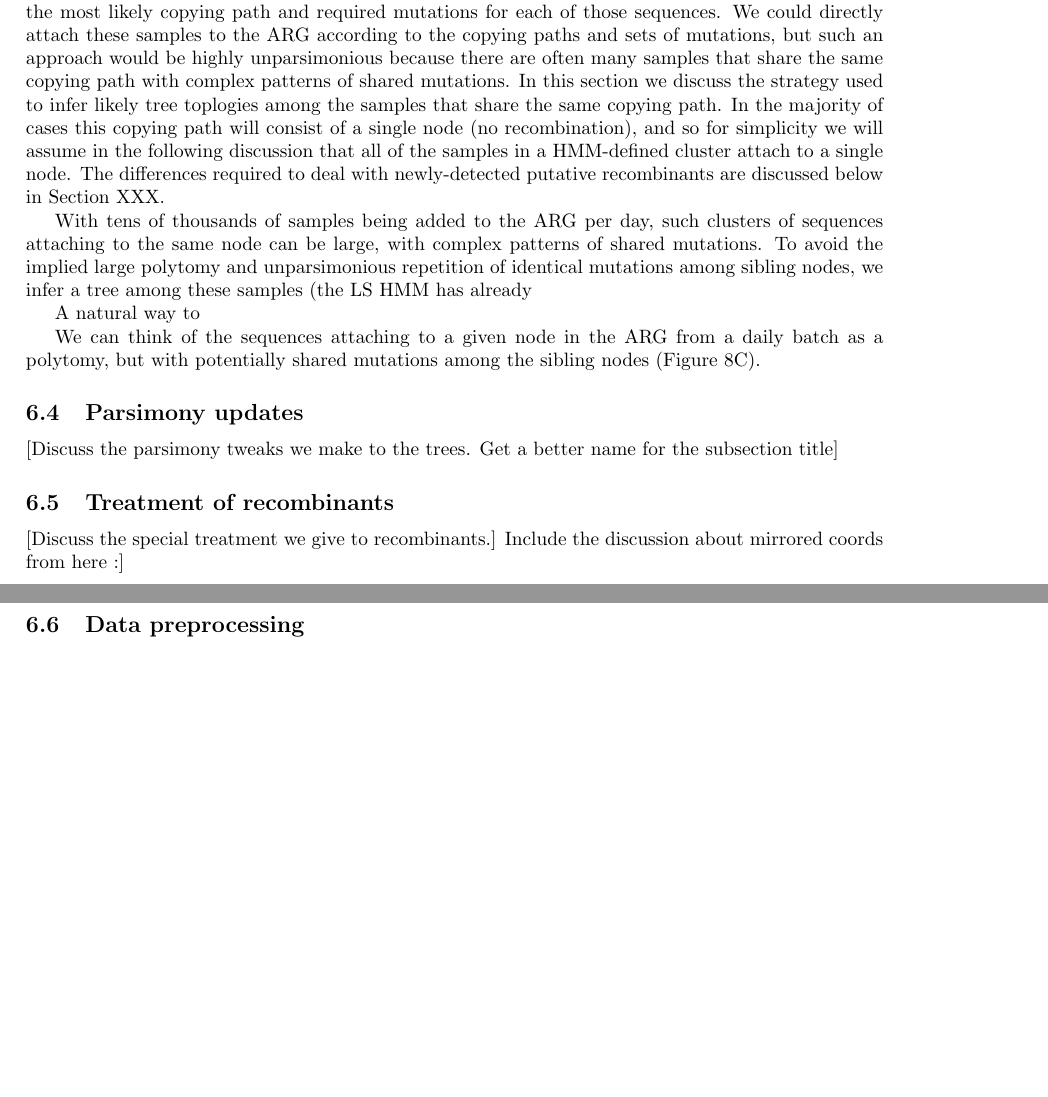
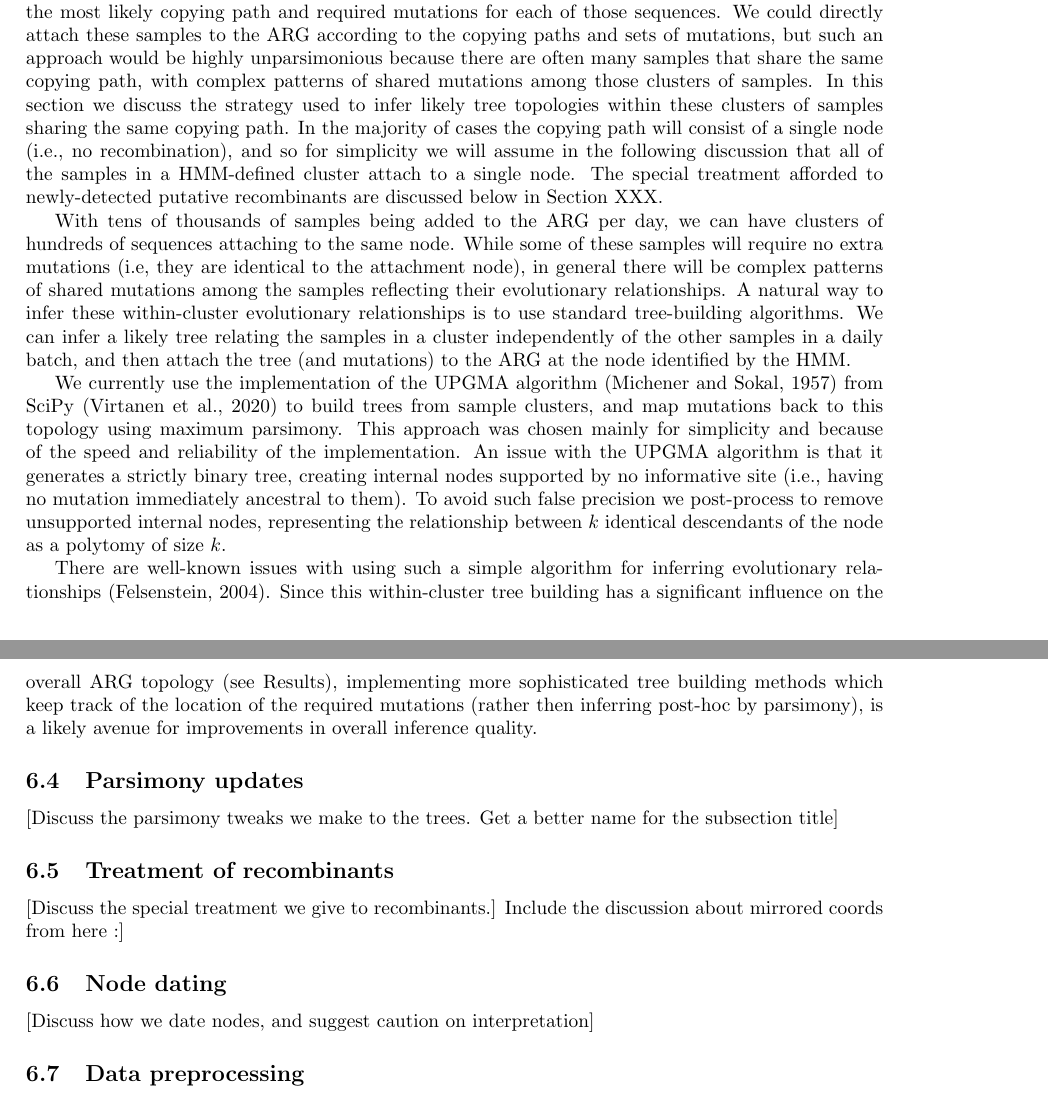
Before and after one commit to jeromekelleher/sc2ts-paper, a LaTeX paper (paper.tex): two parts of pages 20 and 21 of 32, joined at a grey line, cut so that both start at the same text, the shorter picture padded with empty space. Compiled offline with pdfLaTeX.

Commit message:
Finish first pass on sample cluster trees

```diff
--- a/paper.tex
+++ b/paper.tex
@@ -1320,34 +1320,49 @@ ARG, the LS HMM provides the most likely copying path and required mutations
 for each of those sequences. We could directly attach these samples to
 the ARG according to the copying paths and sets of mutations, but
 such an approach would be highly unparsimonious because there are
-often many samples that share the same copying path with
-complex patterns of shared mutations.
+often many samples that share the same copying path, with
+complex patterns of shared mutations among those clusters of samples.
 In this section we discuss the strategy used to infer likely tree
-toplogies among the samples that share the same copying path.
-In the majority of cases this copying path will consist of a single
-node (no recombination), and so for simplicity we will assume in the
+topologies within these clusters of samples sharing the same copying path.
+In the majority of cases the copying path will consist of a single
+node (i.e., no recombination), and so for simplicity we will assume in the
 following discussion that all of the samples in a HMM-defined cluster
-attach to a single node. The differences required to deal with
+attach to a single node. The special treatment afforded to
 newly-detected putative recombinants are discussed below
 in Section XXX.
 
 With tens of thousands of samples being added to the ARG per day,
-such clusters of sequences attaching to the same node
-can be large, with complex patterns of shared mutations.
-To avoid the implied large polytomy and unparsimonious
-repetition of identical mutations among sibling nodes, we
-infer a tree among these samples (the LS HMM has already
-
-
-A natural
-way to
-
-We can think of the sequences attaching to a given node in the ARG
-from a daily batch as a polytomy,
-but with potentially shared mutations among the sibling nodes
-(Figure~\ref{fig:overview_sc2ts}C).
-
-
+we can have clusters of hundreds of sequences attaching to the same node.
+While some of these samples will require no extra mutations
+(i.e, they are identical to the attachment node), in general there
+will be complex patterns of shared mutations among the samples
+reflecting their evolutionary relationships. A natural way to infer
+these within-cluster evolutionary relationships is to use standard
+tree-building algorithms.
+We can infer a likely tree relating the
+samples in a cluster independently of the other samples in a
+daily batch, and then attach the tree (and mutations)
+to the ARG at the node identified by the HMM.
+
+We currently use the implementation of the UPGMA algorithm~\citep{Michener1957-tr}
+from SciPy~\citep{Pauli2020-scipy} to build trees from sample
+clusters, and map mutations back to this topology using maximum parsimony.
+This approach was chosen mainly for simplicity and because of the
+speed and reliability of the implementation.
+An issue with the UPGMA algorithm is that it generates a strictly
+binary tree, creating internal nodes
+supported by no informative site (i.e., having no mutation immediately
+ancestral to them). To avoid such false precision we post-process
+to remove unsupported internal nodes, representing the relationship
+between $k$ identical descendants of the node as a polytomy of size $k$.
+
+There are well-known issues with using such a simple algorithm for inferring
+evolutionary relationships~\citep{Felsenstein2004-inferring}.
+Since this within-cluster tree building has a significant influence on the
+overall ARG topology (see Results), implementing more sophisticated
+tree building methods which keep track of the location of the required mutations
+(rather then inferring post-hoc by parsimony), is a likely avenue
+for improvements in overall inference quality.
 
 \subsection{Parsimony updates}
 [Discuss the parsimony tweaks we make to the trees. Get a better name
@@ -1356,6 +1371,9 @@ for the subsection title]
 \subsection{Treatment of recombinants}
 [Discuss the special treatment we give to recombinants.]
 Include the discussion about mirrored coords from here :]
+
+\subsection{Node dating}
+[Discuss how we date nodes, and suggest caution on interpretation]
 
 % \subsubsection{Breakpoint intervals and HMM consistency} When recombinant
 % ancestry for a given genome is inferred by the LS HMM, a breakpoint is
```
Also changed, not shown: paper.bib (+45 -0 lines).
